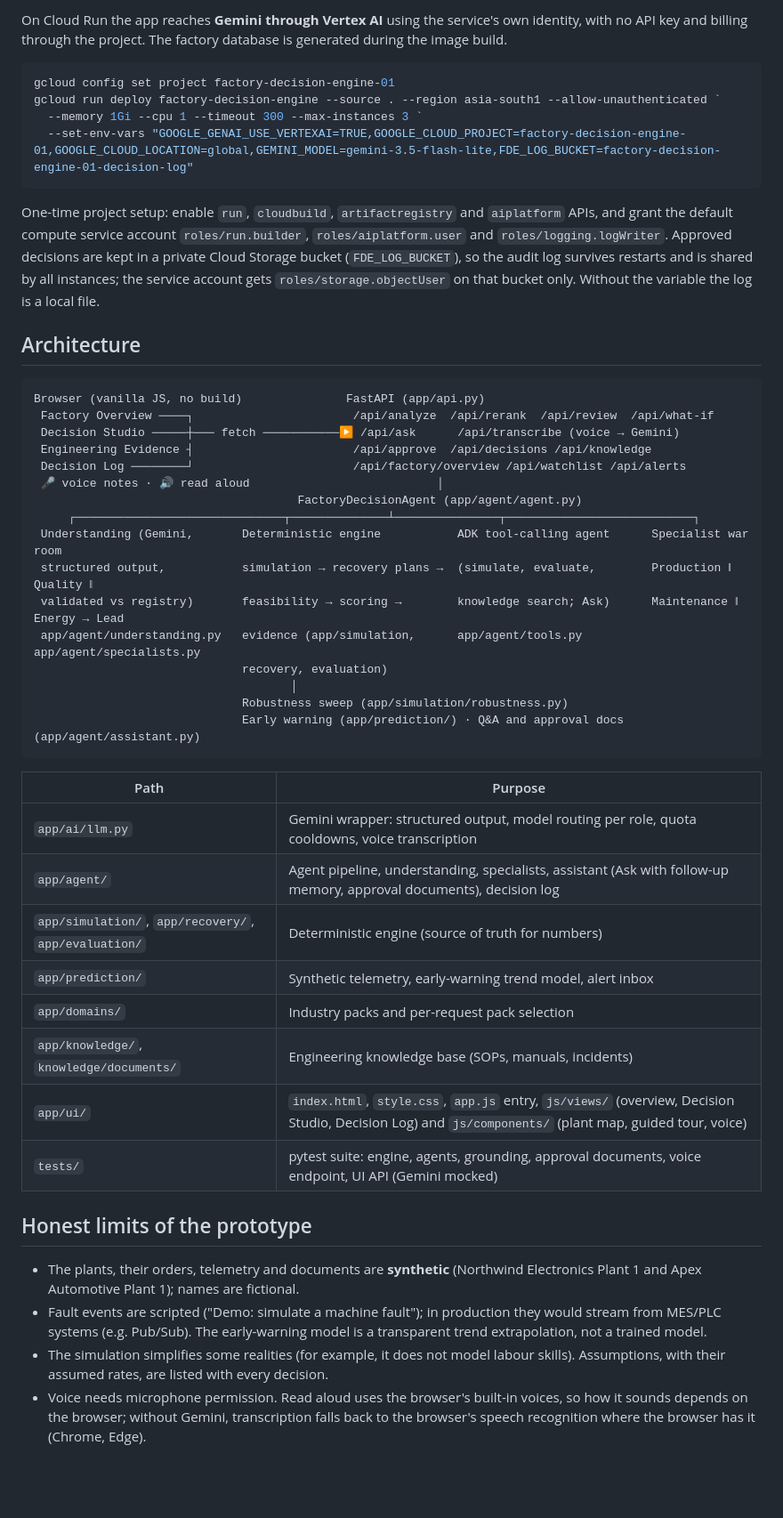
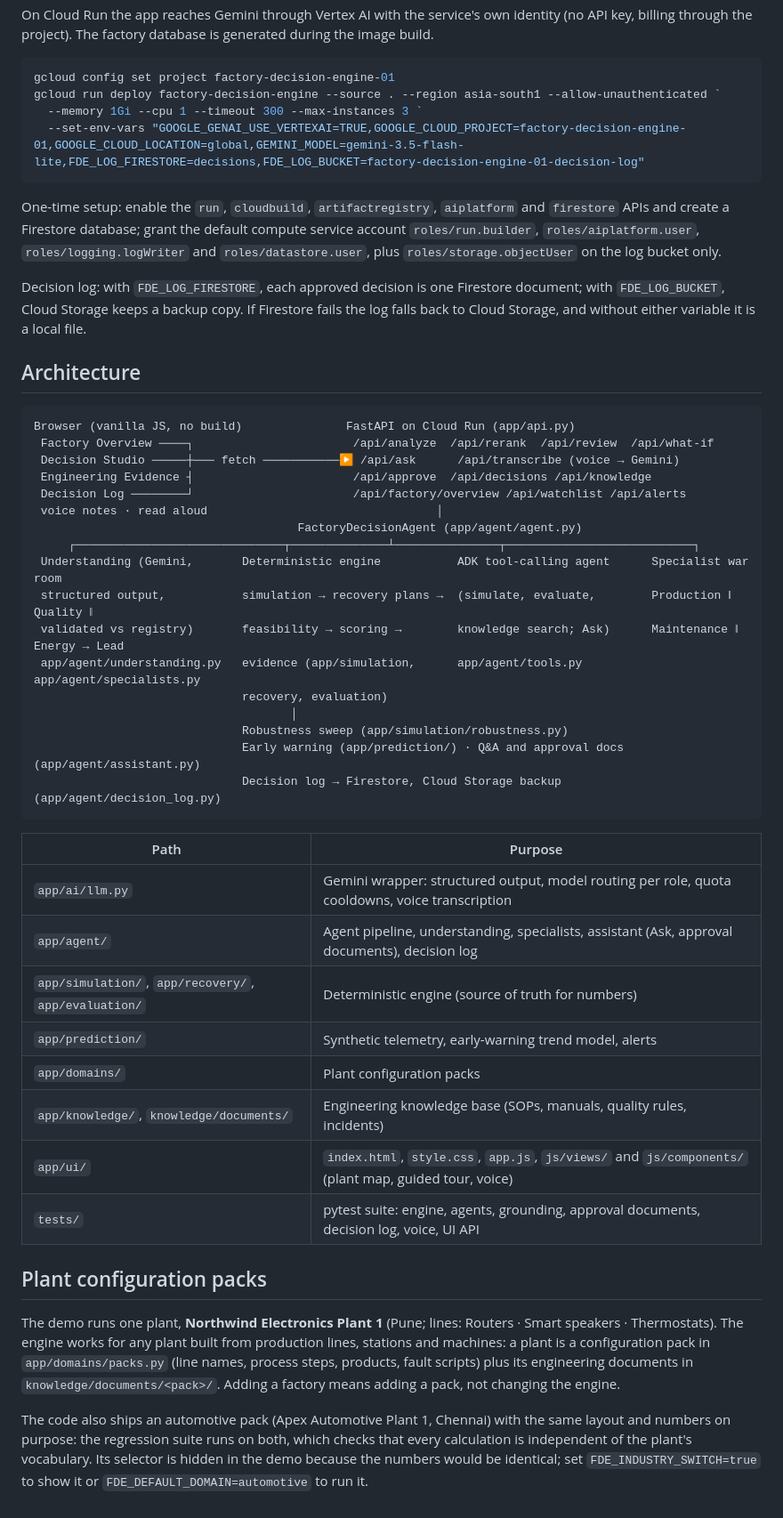
Before and after one commit to SunilSparkScala/factory-decision-engine, a Markdown page: README.md, the part around one of its changes. Shown at 89% size. Rendered like a GitHub page; folded sections open; blank space fills up the shorter version.

````diff
--- a/README.md
+++ b/README.md
@@ -103,29 +133,34 @@ fraction of a cent.
 
-On Cloud Run the app reaches **Gemini through Vertex AI** using the service's own identity, with no
-API key and billing through the project. The factory database is generated during the image build.
+On Cloud Run the app reaches Gemini through Vertex AI with the service's own identity (no API key,
+billing through the project). The factory database is generated during the image build.
 
 ```powershell
 gcloud config set project factory-decision-engine-01
 gcloud run deploy factory-decision-engine --source . --region asia-south1 --allow-unauthenticated `
   --memory 1Gi --cpu 1 --timeout 300 --max-instances 3 `
-  --set-env-vars "GOOGLE_GENAI_USE_VERTEXAI=TRUE,GOOGLE_CLOUD_PROJECT=factory-decision-engine-01,GOOGLE_CLOUD_LOCATION=global,GEMINI_MODEL=gemini-3.5-flash-lite,FDE_LOG_BUCKET=factory-decision-engine-01-decision-log"
+  --set-env-vars "GOOGLE_GENAI_USE_VERTEXAI=TRUE,GOOGLE_CLOUD_PROJECT=factory-decision-engine-01,GOOGLE_CLOUD_LOCATION=global,GEMINI_MODEL=gemini-3.5-flash-lite,FDE_LOG_FIRESTORE=decisions,FDE_LOG_BUCKET=factory-decision-engine-01-decision-log"
 ```
 
-One-time project setup: enable `run`, `cloudbuild`, `artifactregistry` and `aiplatform` APIs, and grant
-the default compute service account `roles/run.builder`, `roles/aiplatform.user` and
-`roles/logging.logWriter`. Approved decisions are kept in a private Cloud Storage bucket
-(`FDE_LOG_BUCKET`), so the audit log survives restarts and is shared by all instances; the service
-account gets `roles/storage.objectUser` on that bucket only. Without the variable the log is a local file.
+One-time setup: enable the `run`, `cloudbuild`, `artifactregistry`, `aiplatform` and `firestore` APIs and
+create a Firestore database; grant the default compute service account `roles/run.builder`,
+`roles/aiplatform.user`, `roles/logging.logWriter` and `roles/datastore.user`, plus
+`roles/storage.objectUser` on the log bucket only.
+
+Decision log: with `FDE_LOG_FIRESTORE`, each approved decision is one Firestore document; with
+`FDE_LOG_BUCKET`, Cloud Storage keeps a backup copy. If Firestore fails the log falls back to Cloud
+Storage, and without either variable it is a local file.
+
+</details>
 
 ## Architecture
 
 ```text
-Browser (vanilla JS, no build)               FastAPI (app/api.py)
+Browser (vanilla JS, no build)               FastAPI on Cloud Run (app/api.py)
  Factory Overview ────┐                       /api/analyze  /api/rerank  /api/review  /api/what-if
  Decision Studio ─────┼─── fetch ───────────▶ /api/ask      /api/transcribe (voice → Gemini)
  Engineering Evidence ┤                       /api/approve  /api/decisions /api/knowledge
  Decision Log ────────┘                       /api/factory/overview /api/watchlist /api/alerts
- 🎤 voice notes · 🔊 read aloud                           │
+ voice notes · read aloud                                 │
                                       FactoryDecisionAgent (app/agent/agent.py)
      ┌──────────────────────────────┬──────────────┴───────────────┬───────────────────────────┐
  Understanding (Gemini,       Deterministic engine           ADK tool-calling agent      Specialist war room
@@ -136,27 +171,29 @@ Browser (vanilla JS, no build)               FastAPI (app/api.py)
                                      │
                               Robustness sweep (app/simulation/robustness.py)
                               Early warning (app/prediction/) · Q&A and approval docs (app/agent/assistant.py)
+                              Decision log → Firestore, Cloud Storage backup (app/agent/decision_log.py)
 ```
 
 | Path | Purpose |
 |---|---|
 | `app/ai/llm.py` | Gemini wrapper: structured output, model routing per role, quota cooldowns, voice transcription |
-| `app/agent/` | Agent pipeline, understanding, specialists, assistant (Ask with follow-up memory, approval documents), decision log |
+| `app/agent/` | Agent pipeline, understanding, specialists, assistant (Ask, approval documents), decision log |
 | `app/simulation/`, `app/recovery/`, `app/evaluation/` | Deterministic engine (source of truth for numbers) |
-| `app/prediction/` | Synthetic telemetry, early-warning trend model, alert inbox |
-| `app/domains/` | Industry packs and per-request pack selection |
-| `app/knowledge/`, `knowledge/documents/` | Engineering knowledge base (SOPs, manuals, incidents) |
-| `app/ui/` | `index.html`, `style.css`, `app.js` entry, `js/views/` (overview, Decision Studio, Decision Log) and `js/components/` (plant map, guided tour, voice) |
-| `tests/` | pytest suite: engine, agents, grounding, approval documents, voice endpoint, UI API (Gemini mocked) |
+| `app/prediction/` | Synthetic telemetry, early-warning trend model, alerts |
+| `app/domains/` | Plant configuration packs |
+| `app/knowledge/`, `knowledge/documents/` | Engineering knowledge base (SOPs, manuals, quality rules, incidents) |
+| `app/ui/` | `index.html`, `style.css`, `app.js`, `js/views/` and `js/components/` (plant map, guided tour, voice) |
+| `tests/` | pytest suite: engine, agents, grounding, approval documents, decision log, voice, UI API |
 
-## Honest limits of the prototype
+## Plant configuration packs
 
-- The plants, their orders, telemetry and documents are **synthetic** (Northwind Electronics Plant 1
-  and Apex Automotive Plant 1); names are fictional.
-- Fault events are scripted ("Demo: simulate a machine fault"); in production they would stream from MES/PLC
-  systems (e.g. Pub/Sub). The early-warning model is a transparent trend extrapolation, not a trained model.
-- The simulation simplifies some realities (for example, it does not model labour skills).
-  Assumptions, with their assumed rates, are listed with every decision.
-- Voice needs microphone permission. Read aloud uses the browser's built-in voices, so how it sounds
-  depends on the browser; without Gemini, transcription falls back to the browser's speech
-  recognition where the browser has it (Chrome, Edge).
+The demo runs one plant, **Northwind Electronics Plant 1** (Pune; lines: Routers · Smart speakers ·
+Thermostats). The engine works for any plant built from production lines, stations and machines: a
+plant is a configuration pack in `app/domains/packs.py` (line names, process steps, products, fault
+scripts) plus its engineering documents in `knowledge/documents/<pack>/`. Adding a factory means adding
+a pack, not changing the engine.
+
+The code also ships an automotive pack (Apex Automotive Plant 1, Chennai) with the same layout and
+numbers on purpose: the regression suite runs on both, which checks that every calculation is
+independent of the plant's vocabulary. Its selector is hidden in the demo because the numbers would be
+identical; set `FDE_INDUSTRY_SWITCH=true` to show it or `FDE_DEFAULT_DOMAIN=automotive` to run it.
````
Also changed, not shown: other parts of README.md (+100 -70 lines), docs/images/decision-studio.png (added).
